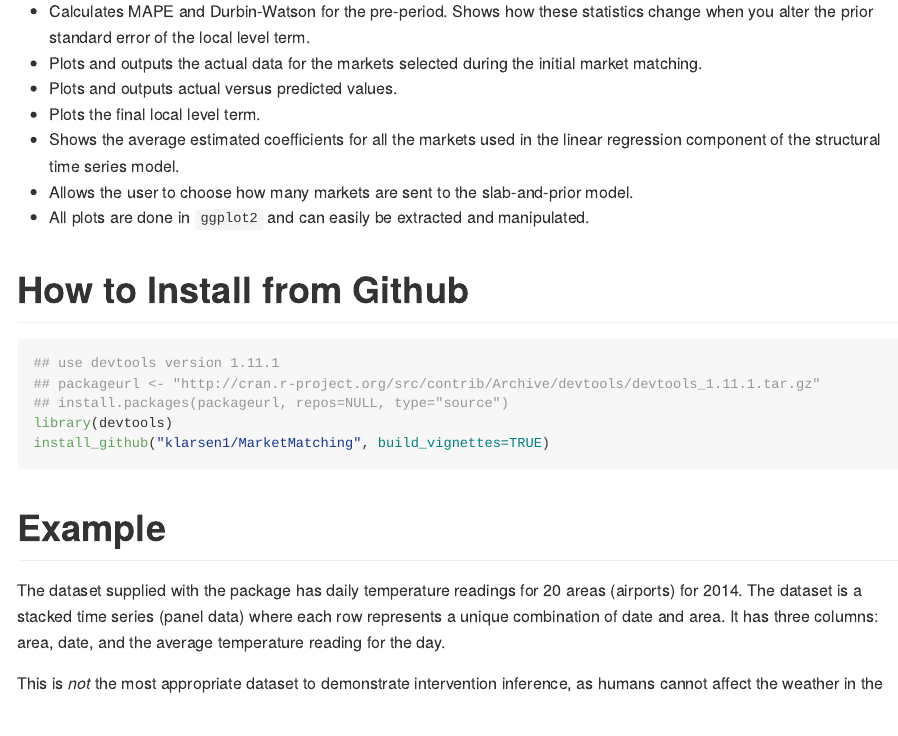
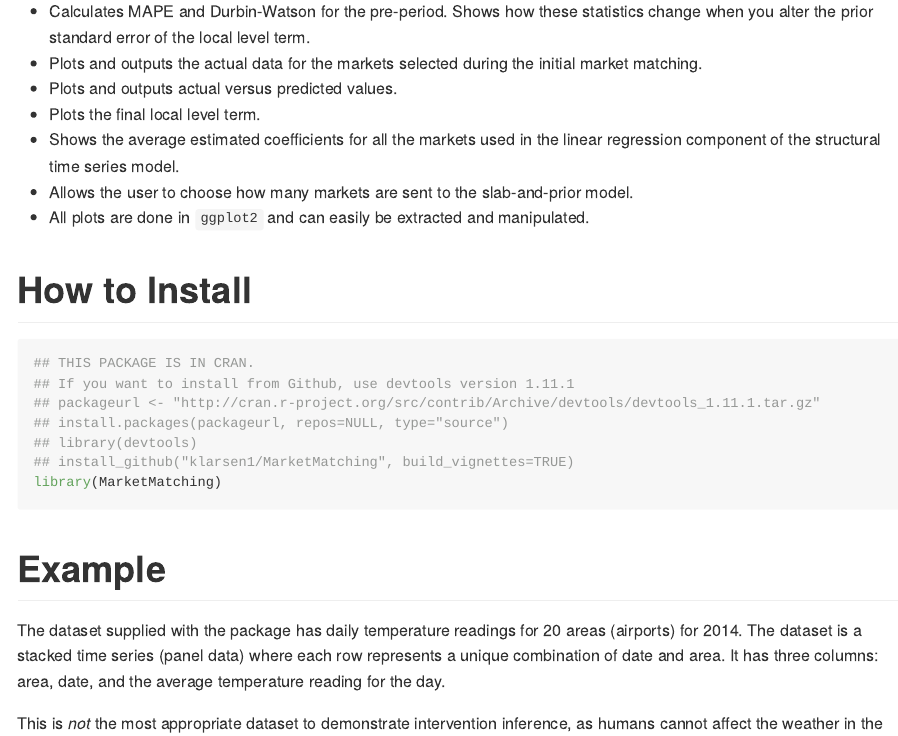
Before and after one commit to klarsen1/MarketMatching, an R Markdown document (README.rmd): the page in a window 1100 px wide, from 2430 px down. The pictures show the output file README.md that the author committed with the source, drawn offline in the style of GitHub.

Commit message:
edits to readme

````diff
--- a/README.rmd
+++ b/README.rmd
@@ -57,13 +57,15 @@ Hence, the package does *not* provide any new core functionality but it simplifi
 * Allows the user to choose how many markets are sent to the slab-and-prior model.
 * All plots are done in `ggplot2` and can easily be extracted and manipulated.
 
-# How to Install from Github
+# How to Install
 ```{r, eval=FALSE}
-## use devtools version 1.11.1
+## THIS PACKAGE IS IN CRAN.
+## If you want to install from Github, use devtools version 1.11.1
 ## packageurl <- "http://cran.r-project.org/src/contrib/Archive/devtools/devtools_1.11.1.tar.gz"
 ## install.packages(packageurl, repos=NULL, type="source")
-library(devtools)
-install_github("klarsen1/MarketMatching", build_vignettes=TRUE)
+## library(devtools)
+## install_github("klarsen1/MarketMatching", build_vignettes=TRUE)
+library(MarketMatching)
 ```
 
 # Example
````
Also changed, not shown: README.md.
